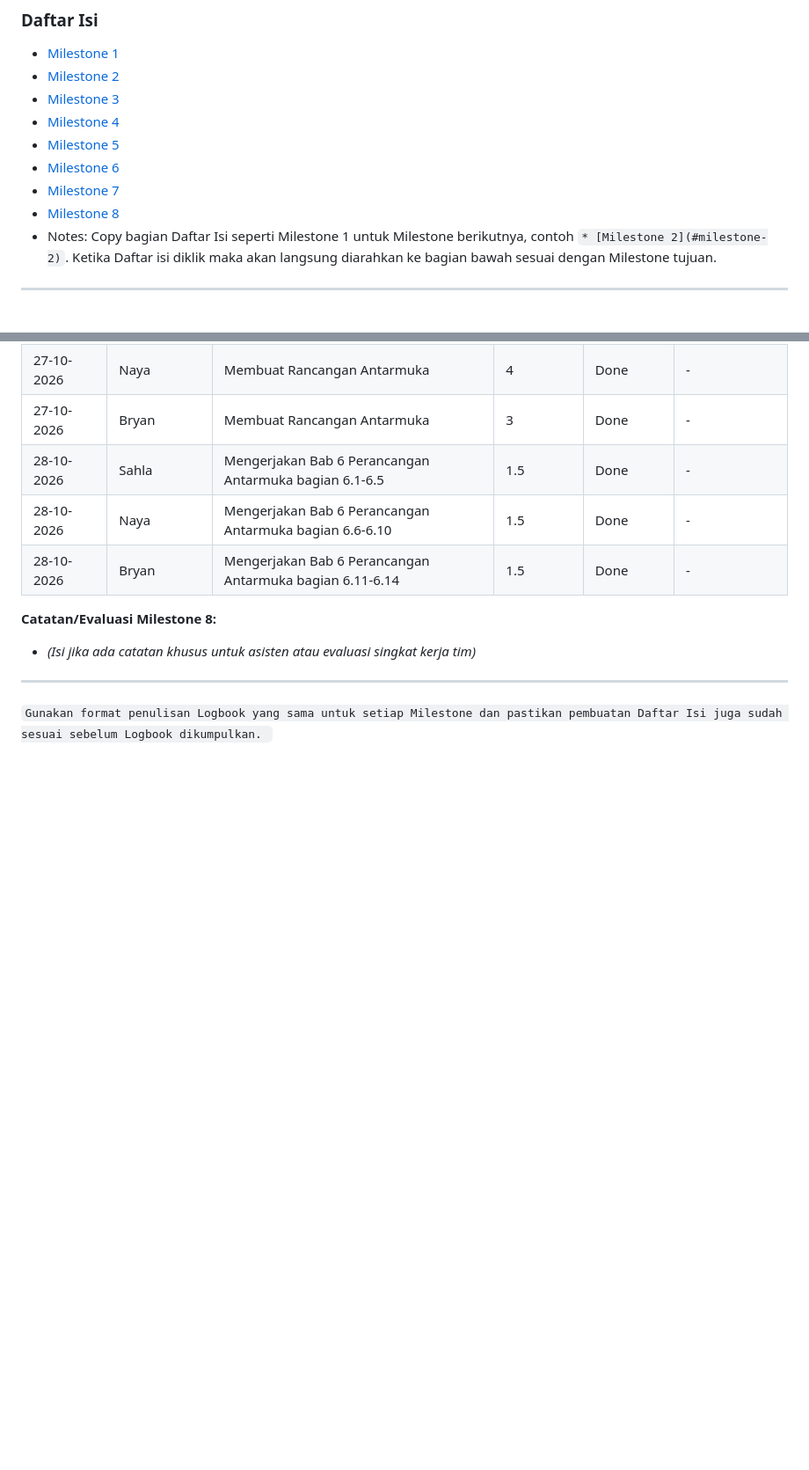
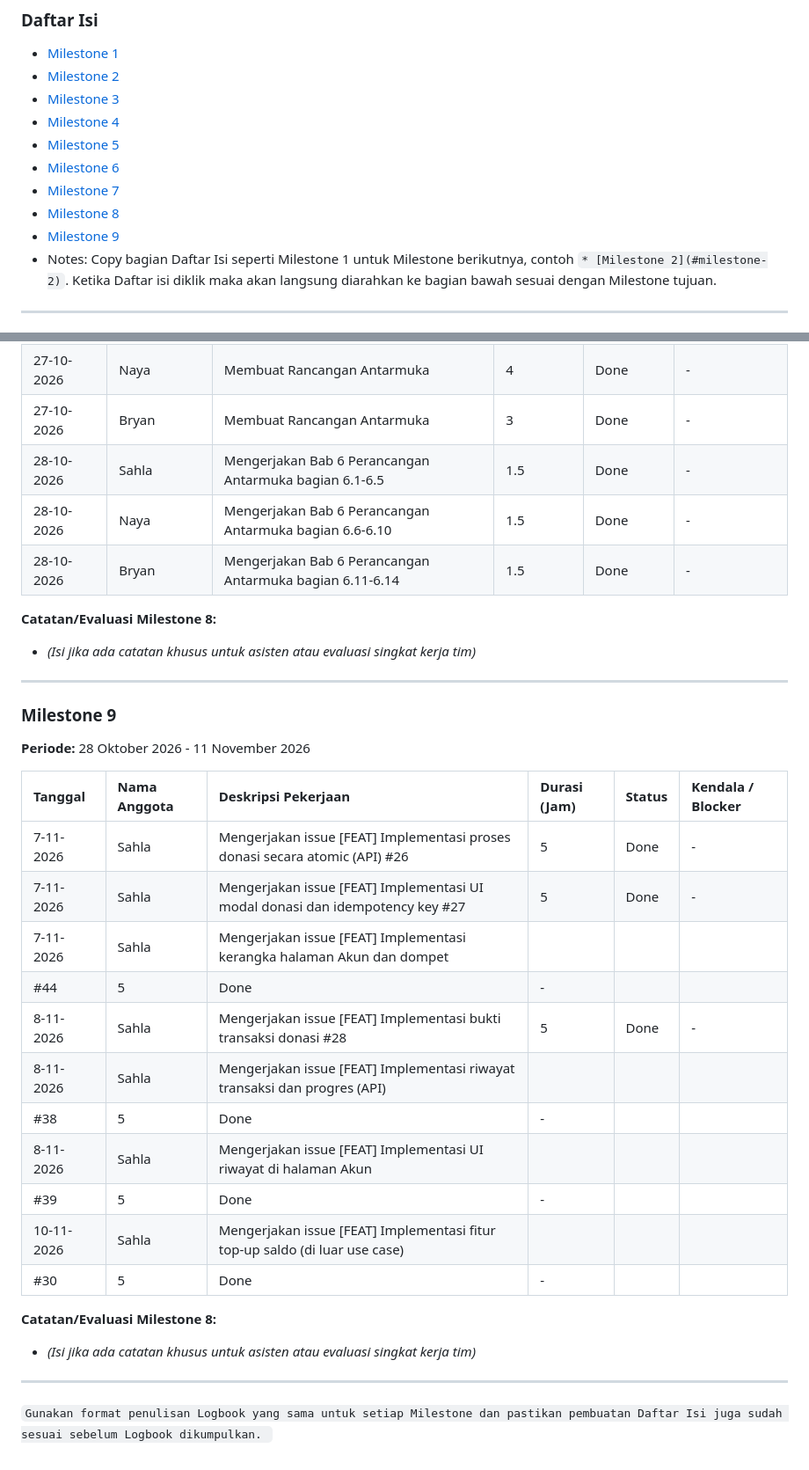
Before and after one commit to Brynpamungkas/IF2150-RPL-K02-G08, a Markdown page: docs/K02_G08_Logbook.md, 2 parts joined by grey strips. Shown at 88% size. Rendered like a GitHub page; blank space fills up the shorter version.

Commit message:
docs(m9): add logbook, kontribusi, form asistensi

```diff
--- a/docs/K02_G08_Logbook.md
+++ b/docs/K02_G08_Logbook.md
@@ -29,6 +29,7 @@
 * [Milestone 6](#milestone-6)
 * [Milestone 7](#milestone-7)
 * [Milestone 8](#milestone-8)
+* [Milestone 9](#milestone-9)
 * Notes: Copy bagian Daftar Isi seperti Milestone 1 untuk Milestone berikutnya, contoh ``* [Milestone 2](#milestone-2)``. Ketika Daftar isi diklik maka akan langsung diarahkan ke bagian bawah sesuai dengan Milestone tujuan.
 
 ---
@@ -185,5 +186,26 @@
 * *(Isi jika ada catatan khusus untuk asisten atau evaluasi singkat kerja tim)*
 ---
 
+### Milestone 9
+**Periode:** 28 Oktober 2026 - 11 November 2026
+
+| Tanggal | Nama Anggota | Deskripsi Pekerjaan | Durasi (Jam) | Status | Kendala / Blocker |
+| :--- | :--- | :--- | :--- | :--- | :--- |
+| 7-11-2026 | Sahla | Mengerjakan issue [FEAT] Implementasi proses donasi secara atomic (API) #26 | 5 | Done | - |
+| 7-11-2026 | Sahla | Mengerjakan issue [FEAT] Implementasi UI modal donasi dan idempotency key #27 | 5 | Done | - |
+| 7-11-2026 | Sahla | Mengerjakan issue [FEAT] Implementasi kerangka halaman Akun dan dompet
+ #44 | 5 | Done | - |
+| 8-11-2026 | Sahla | Mengerjakan issue [FEAT] Implementasi bukti transaksi donasi #28 | 5 | Done | - |
+| 8-11-2026 | Sahla | Mengerjakan issue [FEAT] Implementasi riwayat transaksi dan progres (API)
+ #38 | 5 | Done | - |
+| 8-11-2026 | Sahla | Mengerjakan issue [FEAT] Implementasi UI riwayat di halaman Akun
+ #39 | 5 | Done | - |
+| 10-11-2026 | Sahla | Mengerjakan issue [FEAT] Implementasi fitur top-up saldo (di luar use case)
+ #30 | 5 | Done | - |
+
+
+**Catatan/Evaluasi Milestone 8:**
+* *(Isi jika ada catatan khusus untuk asisten atau evaluasi singkat kerja tim)*
+---
 
 ``Gunakan format penulisan Logbook yang sama untuk setiap Milestone dan pastikan pembuatan Daftar Isi juga sudah sesuai sebelum Logbook dikumpulkan. ``
```
Also changed, not shown: docs/K02_G08_AI-Usage.md (+8 -0 lines), docs/M9/K02_G08_Form-Asistensi.md (added, +43 -0 lines), docs/M9/K02_G08_Implementasi.md (renamed from docs/M9/KXX_GYY_Implementasi.md, +5 -2 lines), docs/M9/KXX_GYY_Form-Asistensi.md (deleted, +0 -46 lines), docs/M9/assets/foto-asistensi.jpeg (added), docs/M9/assets/logo.png (added).
